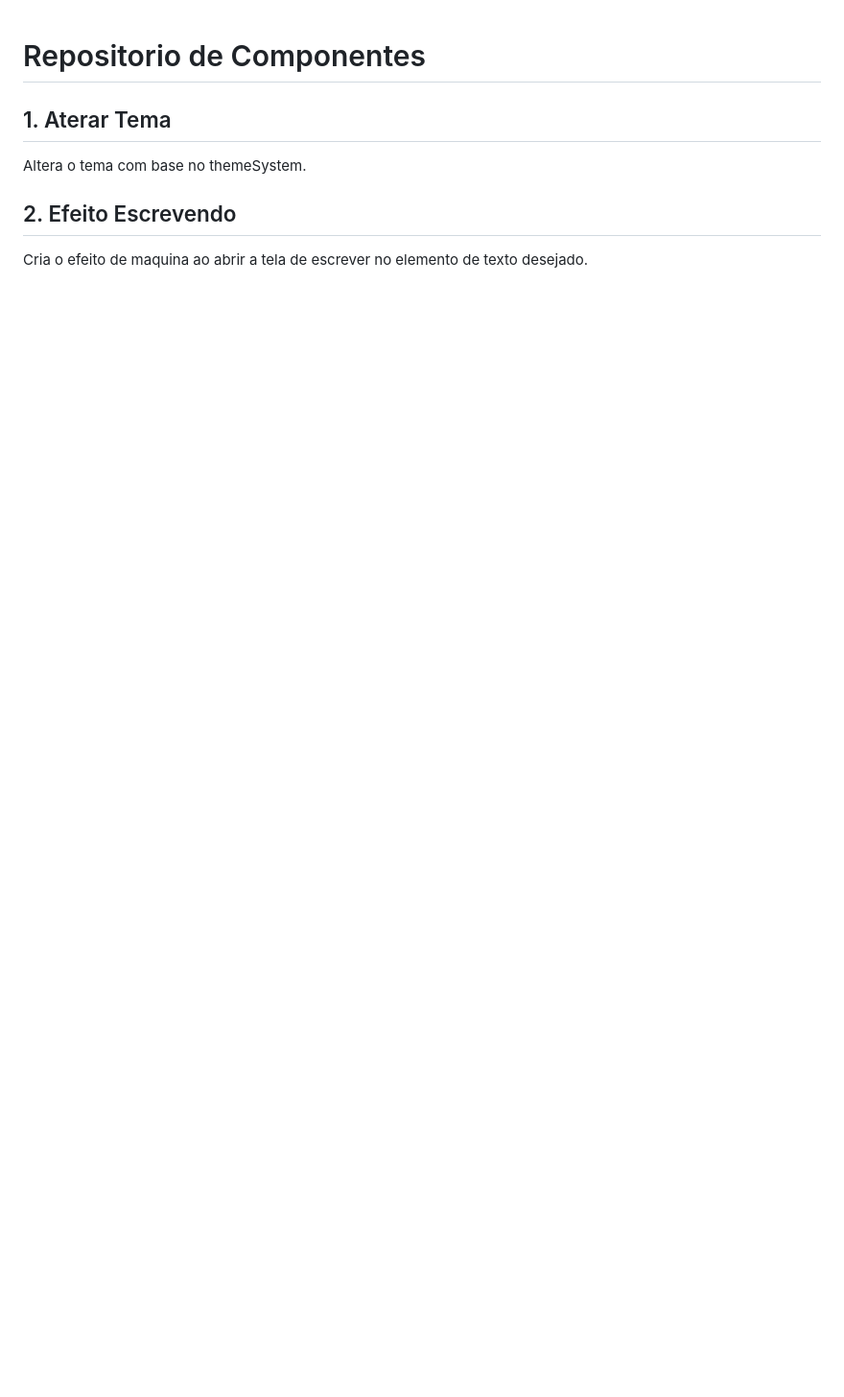
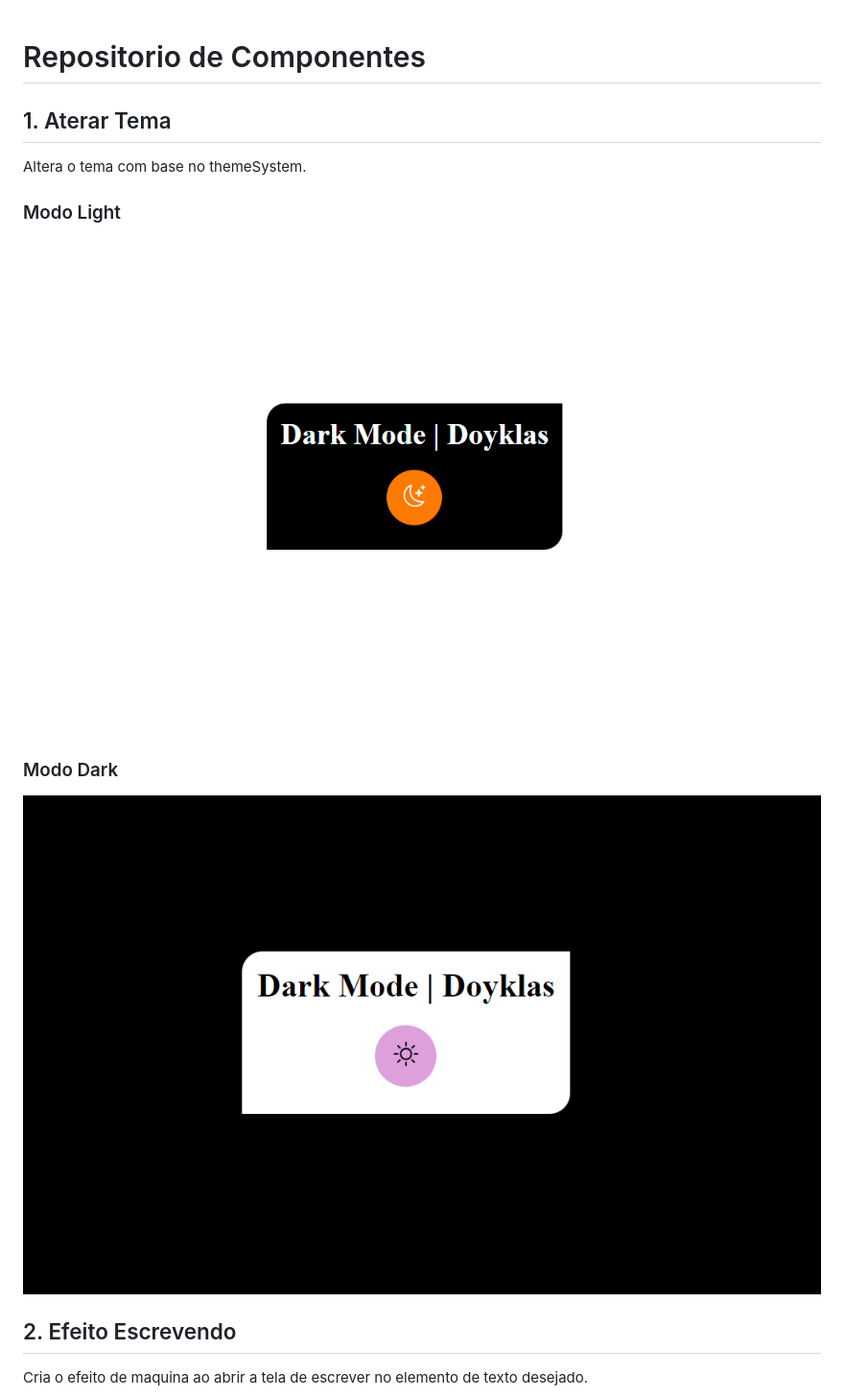
Before and after one commit to Doyklas/Front-MyComponents, a Markdown page: README.md, the part around the change printed below. Shown: that part at 96% size. GitHub-like rendering; pictures changed too: img/dark.png (added), img/light.png (added); blank space fills up the shorter version.

Commit message:
Feat: Atualização do readme

```diff
--- a/README.md
+++ b/README.md
@@ -3,6 +3,12 @@
 ## 1. Aterar Tema
   Altera o tema com base no themeSystem.
 
+  ### Modo Light
+  <img src="img/light.png" alt="Theme Light">
+
+  ### Modo Dark
+  <img src="img/dark.png" alt="Theme Dark">
+
 ## 2. Efeito Escrevendo
   Cria o efeito de maquina ao abrir a tela de escrever no elemento de texto desejado.
 
```
Also changed, not shown: other parts of README.md (+6 -0 lines), img/form.png (added), img/write.png (added).
